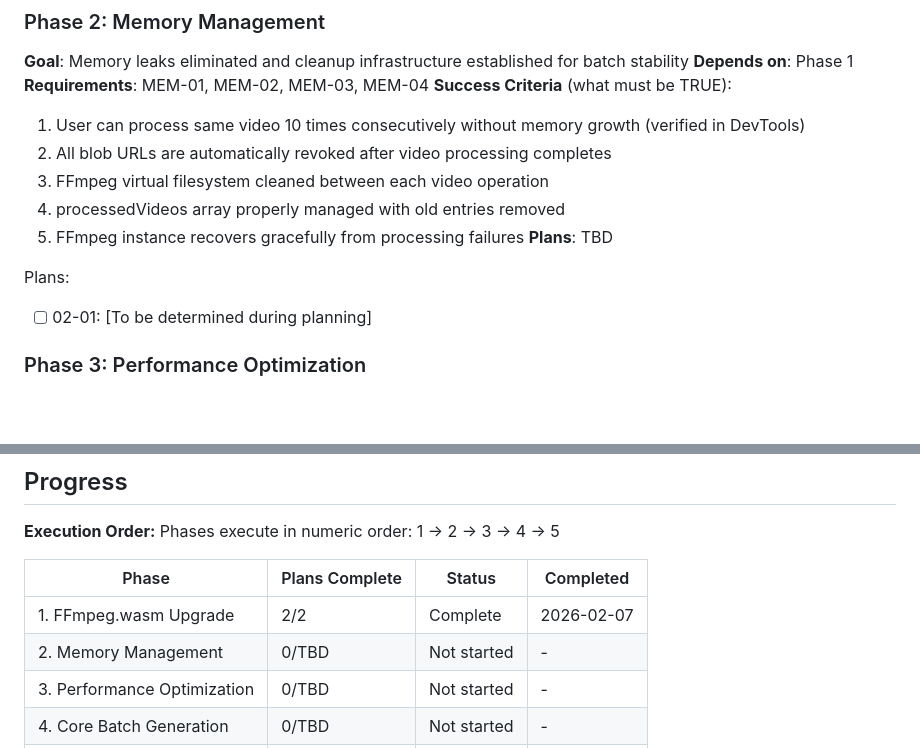
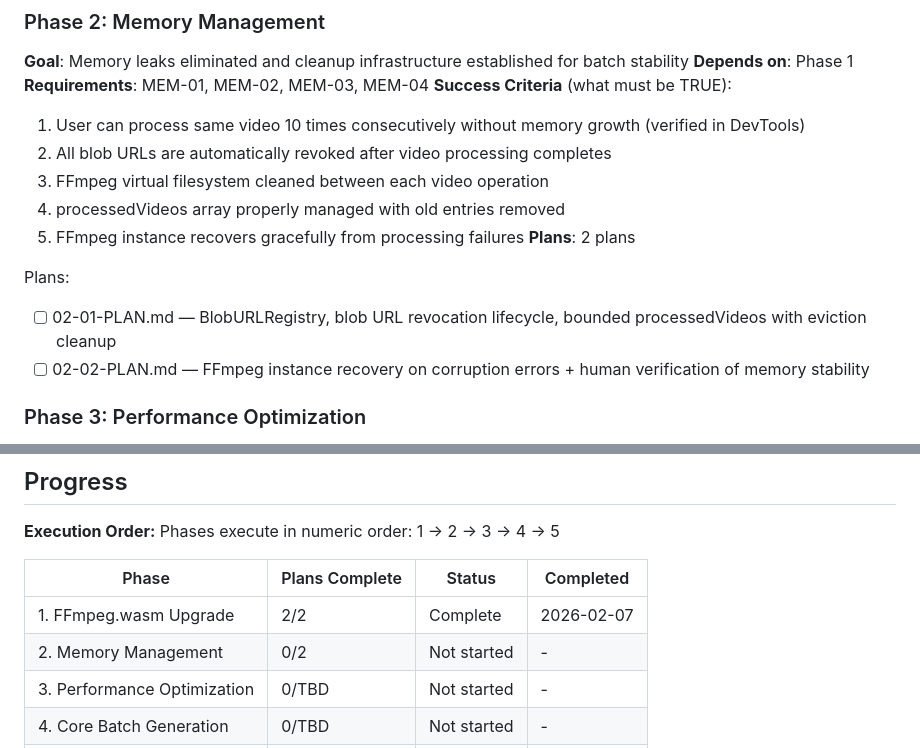
Before and after one commit to akleads/video-refresher, a Markdown page: .planning/ROADMAP.md, 2 parts joined by grey strips. Rendered like a GitHub page; blank space fills up the shorter version.

Commit message:
docs(02): create phase plan
Phase 02: Memory Management
- 2 plan(s) in 2 wave(s)
- 1 parallel (wave 1), 1 sequential (wave 2)
- Ready for execution

Co-Authored-By: Claude Opus 4.6 <noreply@anthropic.com>

```diff
--- a/.planning/ROADMAP.md
+++ b/.planning/ROADMAP.md
@@ -45,10 +45,11 @@ Plans:
   3. FFmpeg virtual filesystem cleaned between each video operation
   4. processedVideos array properly managed with old entries removed
   5. FFmpeg instance recovers gracefully from processing failures
-**Plans**: TBD
+**Plans**: 2 plans
 
 Plans:
-- [ ] 02-01: [To be determined during planning]
+- [ ] 02-01-PLAN.md — BlobURLRegistry, blob URL revocation lifecycle, bounded processedVideos with eviction cleanup
+- [ ] 02-02-PLAN.md — FFmpeg instance recovery on corruption errors + human verification of memory stability
 
 ### Phase 3: Performance Optimization
 **Goal**: Processing speed optimized for efficient batch operations
@@ -101,7 +102,7 @@ Phases execute in numeric order: 1 -> 2 -> 3 -> 4 -> 5
 | Phase | Plans Complete | Status | Completed |
 |-------|----------------|--------|-----------|
 | 1. FFmpeg.wasm Upgrade | 2/2 | Complete | 2026-02-07 |
-| 2. Memory Management | 0/TBD | Not started | - |
+| 2. Memory Management | 0/2 | Not started | - |
 | 3. Performance Optimization | 0/TBD | Not started | - |
 | 4. Core Batch Generation | 0/TBD | Not started | - |
 | 5. ZIP Download | 0/TBD | Not started | - |
```
Also changed, not shown: 2 other files.
